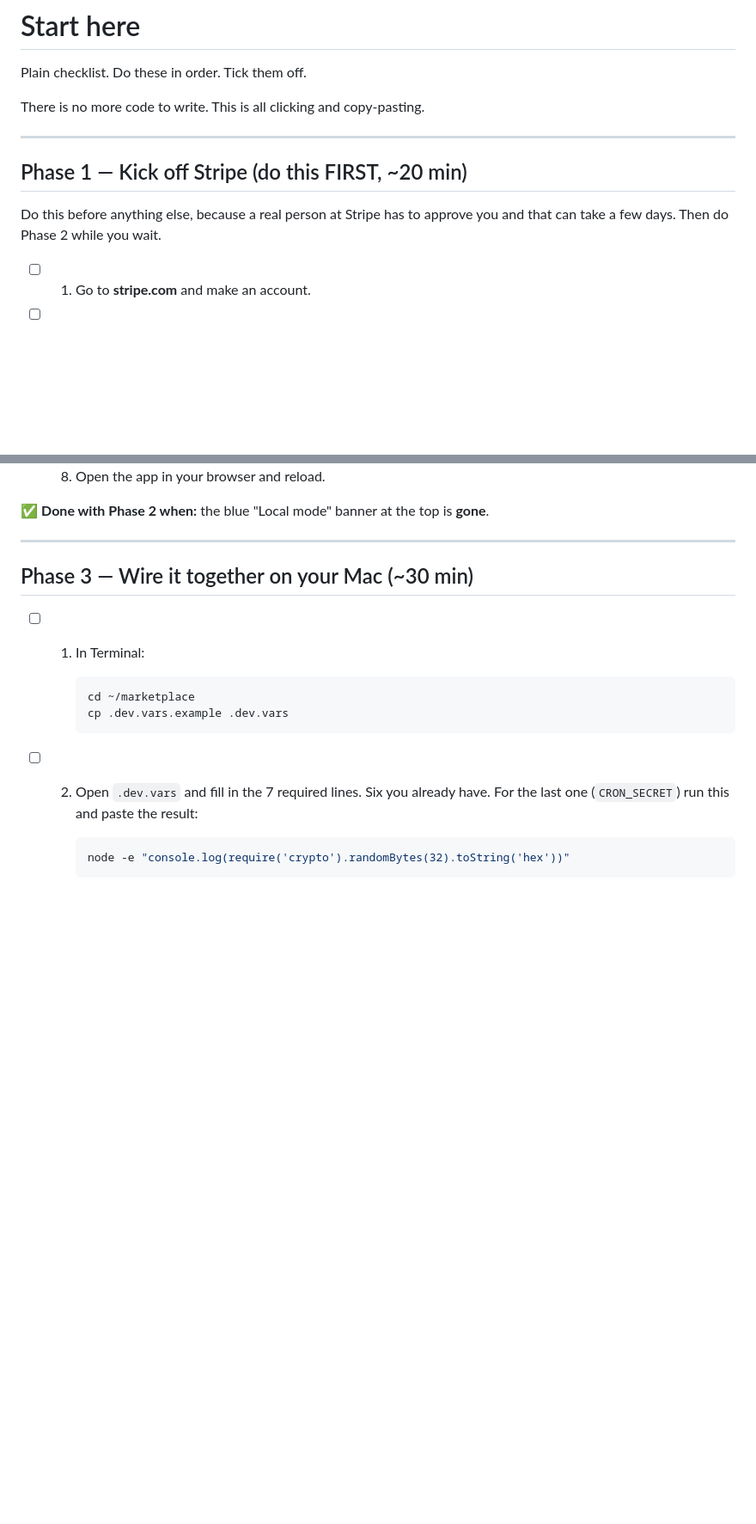
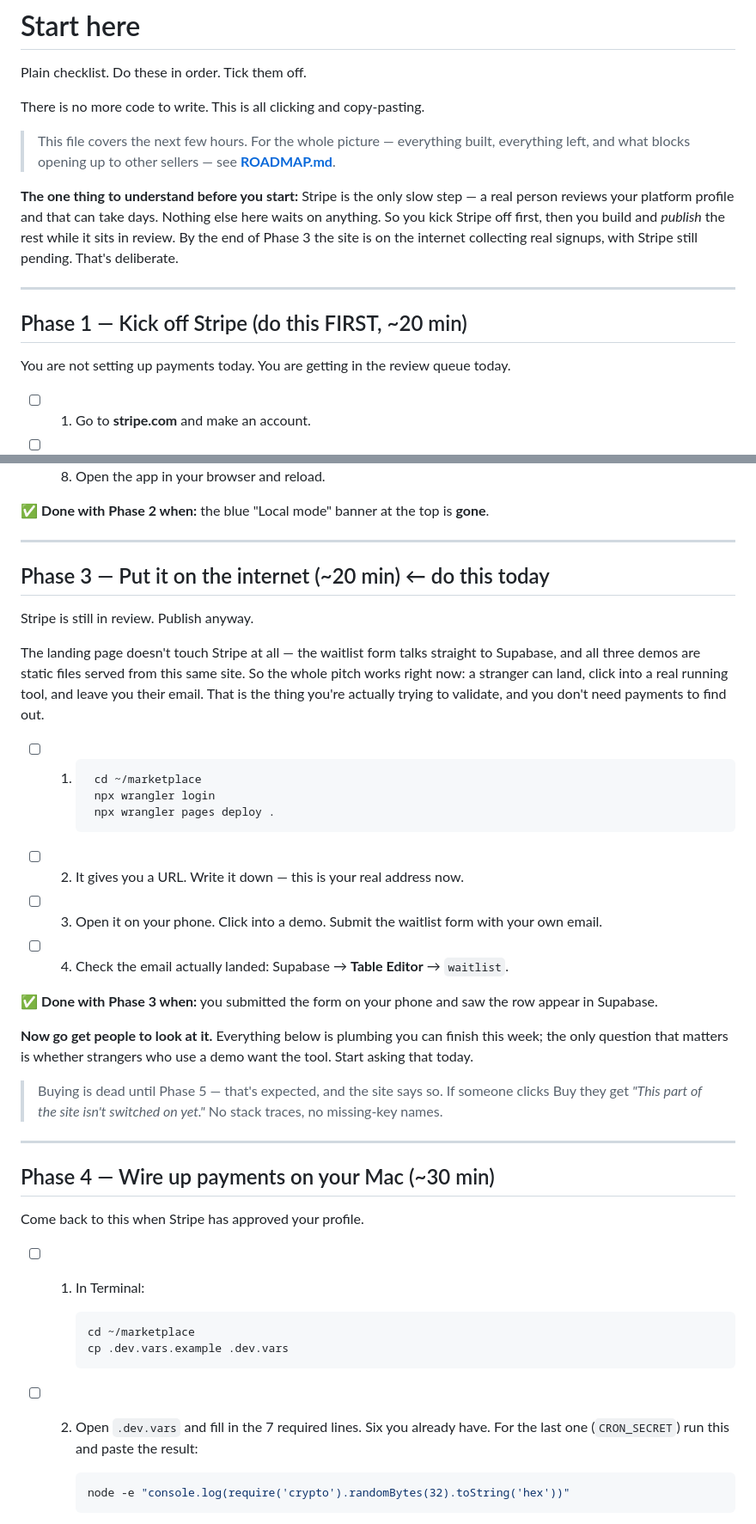
Before and after one commit to SeanRigel/Marketplace, a Markdown page: START-HERE.md, 2 parts joined by grey strips. Shown at 86% size. Drawn GitHub-style; blank space fills up the shorter version.

````diff
--- a/START-HERE.md
+++ b/START-HERE.md
@@ -4,12 +4,21 @@ Plain checklist. Do these in order. Tick them off.
 
 There is no more code to write. This is all clicking and copy-pasting.
 
+> This file covers the next few hours. For the whole picture — everything built,
+> everything left, and what blocks opening up to other sellers — see
+> **[ROADMAP.md](ROADMAP.md)**.
+
+**The one thing to understand before you start:** Stripe is the only slow step — a
+real person reviews your platform profile and that can take days. Nothing else here
+waits on anything. So you kick Stripe off first, then you build and *publish* the
+rest while it sits in review. By the end of Phase 3 the site is on the internet
+collecting real signups, with Stripe still pending. That's deliberate.
+
 ---
 
 ## Phase 1 — Kick off Stripe (do this FIRST, ~20 min)
 
-Do this before anything else, because a real person at Stripe has to approve you and
-that can take a few days. Then do Phase 2 while you wait.
+You are not setting up payments today. You are getting in the review queue today.
 
 - [ ] 1. Go to **stripe.com** and make an account.
 - [ ] 2. In the left menu, find **Connect** and click **Get started**.
@@ -71,7 +81,43 @@ Stripe may say your profile is "under review". That's fine. Keep going.
 
 ---
 
-## Phase 3 — Wire it together on your Mac (~30 min)
+## Phase 3 — Put it on the internet (~20 min) ← do this today
+
+Stripe is still in review. Publish anyway.
+
+The landing page doesn't touch Stripe at all — the waitlist form talks straight to
+Supabase, and all three demos are static files served from this same site. So the
+whole pitch works right now: a stranger can land, click into a real running tool, and
+leave you their email. That is the thing you're actually trying to validate, and
+you don't need payments to find out.
+
+- [ ] 1. ```bash
+      cd ~/marketplace
+      npx wrangler login
+      npx wrangler pages deploy .
+      ```
+
+- [ ] 2. It gives you a URL. Write it down — this is your real address now.
+- [ ] 3. Open it on your phone. Click into a demo. Submit the waitlist form with your
+      own email.
+- [ ] 4. Check the email actually landed: Supabase → **Table Editor** → `waitlist`.
+
+✅ **Done with Phase 3 when:** you submitted the form on your phone and saw the row
+appear in Supabase.
+
+**Now go get people to look at it.** Everything below is plumbing you can finish this
+week; the only question that matters is whether strangers who use a demo want the
+tool. Start asking that today.
+
+> Buying is dead until Phase 5 — that's expected, and the site says so. If someone
+> clicks Buy they get *"This part of the site isn't switched on yet."* No stack
+> traces, no missing-key names.
+
+---
+
+## Phase 4 — Wire up payments on your Mac (~30 min)
+
+Come back to this when Stripe has approved your profile.
 
 - [ ] 1. In Terminal:
 
````
Also changed, not shown: other parts of START-HERE.md (+22 -19 lines), README.md (+4 -0 lines), ROADMAP.md (added, +247 -0 lines).
